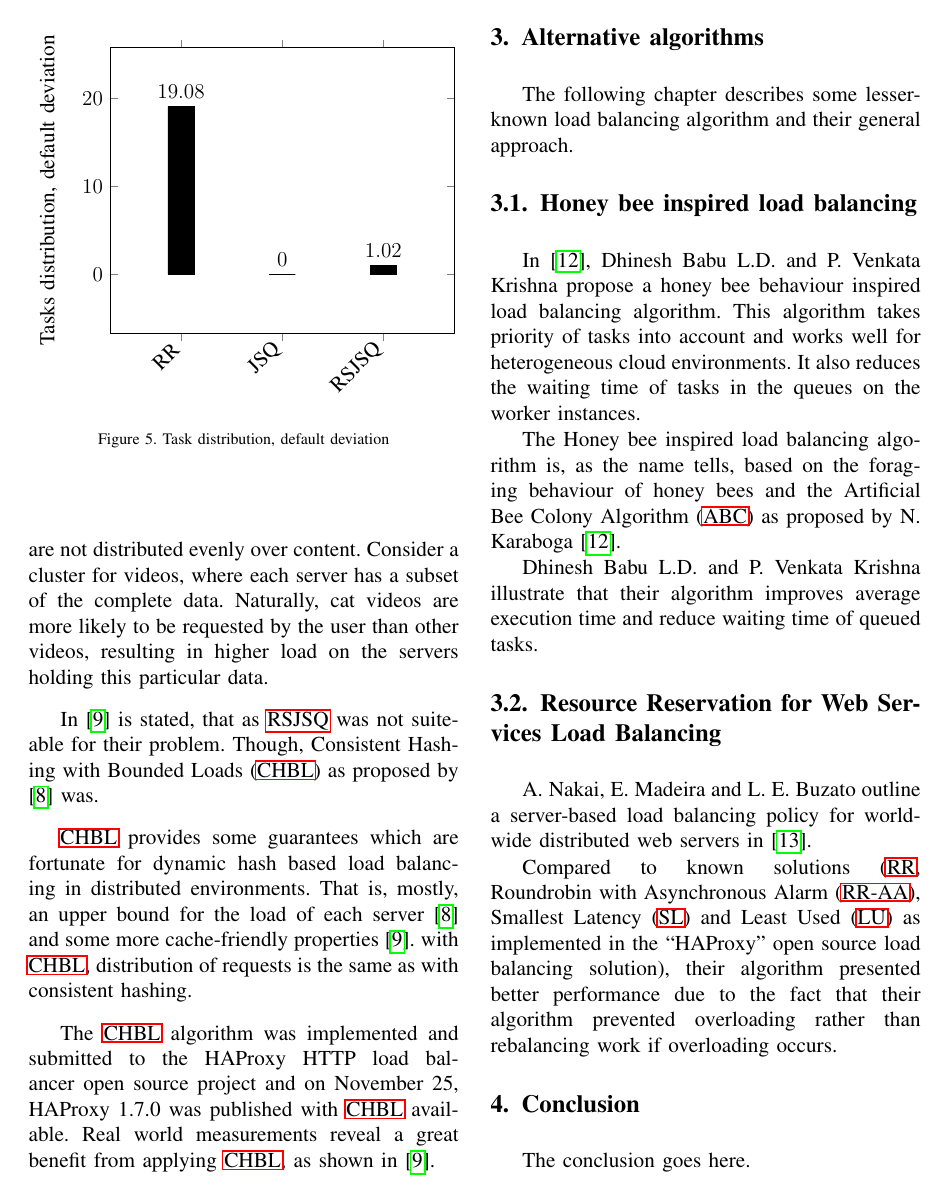
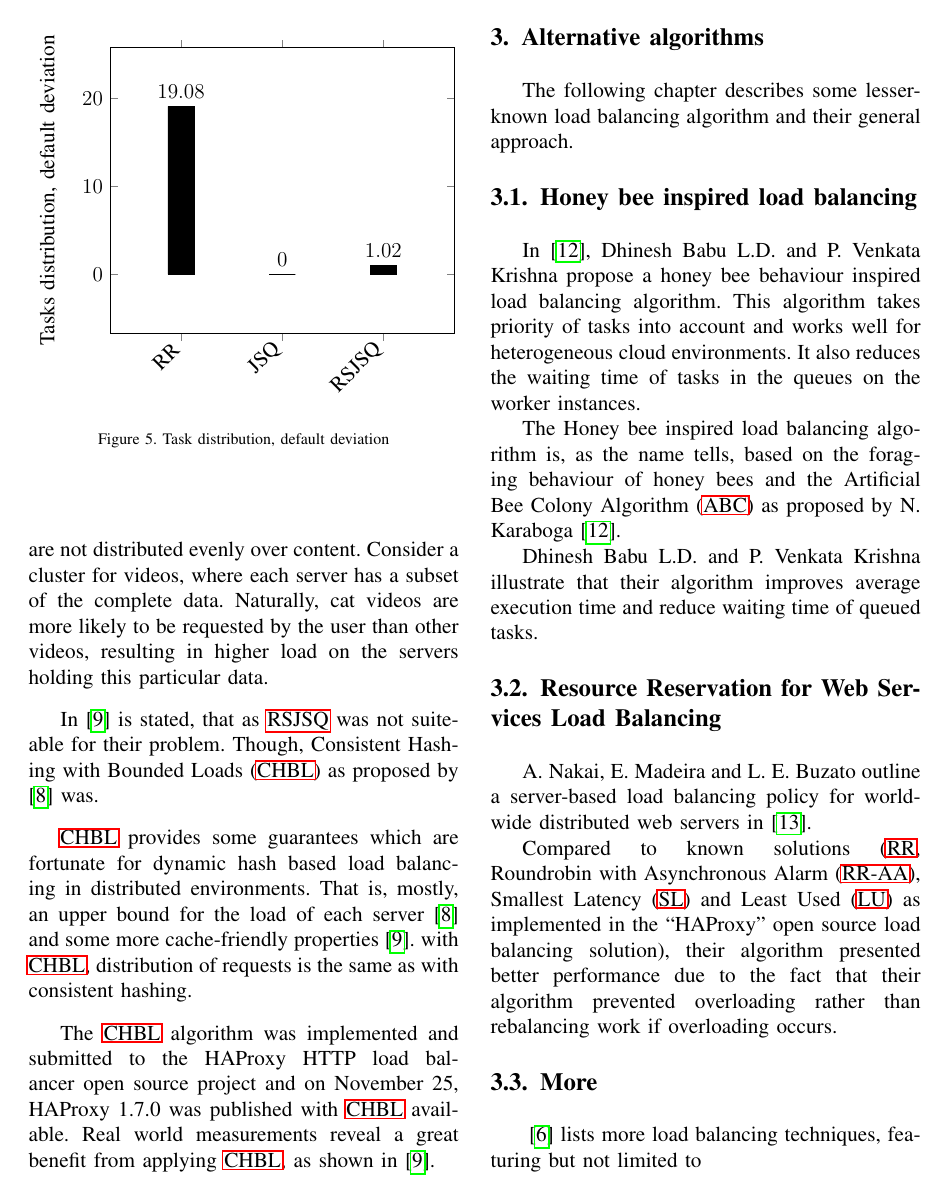
Before and after one commit to matthiasbeyer/cloud_load_balancing, a LaTeX paper (main.tex, which reads src/alternative.tex): page 5 of 6. Compiled offline with pdfLaTeX; a missing font is replaced by an installed copy or a similar font; a LaTeX package or settings file that is missing is left out.

Commit message:
Add Alternative Algorithms -> More

```diff
--- a/src/alternative.tex
+++ b/src/alternative.tex
@@ -25,3 +25,12 @@ Compared to known solutions (\ac{RR}, \ac{RR-AA}, \ac{SL} and \ac{LU} as
 implemented in the ``HAProxy'' open source load balancing solution), their
 algorithm presented better performance due to the fact that their algorithm
 prevented overloading rather than rebalancing work if overloading occurs.
+
+\subsection{More}
+
+\cite{cloudLBTech} lists more load balancing techniques, featuring but not
+limited to
+\begin{itemize}
+    \item \emph{Decentralized content aware load balancing}
+    \item \emph{Load Balancing strategy for virtual storage}
+    \item \emph{Load Balancing mechanism based on ant colony and complex network
```
Also changed, not shown: src/alternative.tex (4 more changed lines).
